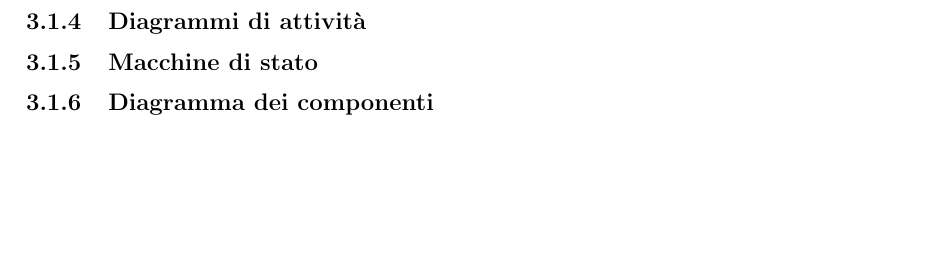
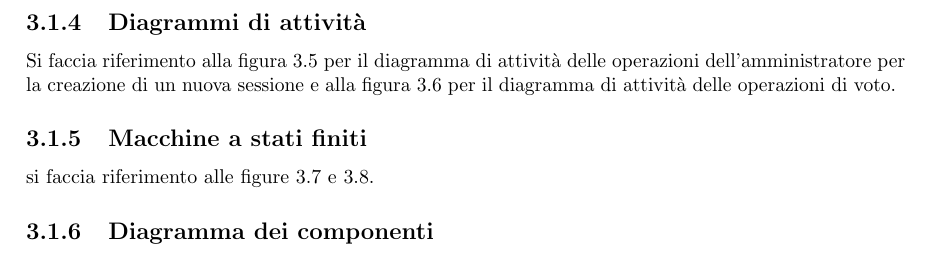
Before and after one commit to sgorblex-unimi/SVeSE_docs, a LaTeX document (SVeSE_doc.tex, which reads tex/3_progettazione.tex): part of page 12 of 23 before the commit and part of page 12 of 26 after it, cut so that both start at the same text, the shorter picture padded with empty space. Compiled offline with pdfLaTeX.

Commit message:
Added fsm and activity diagram

```diff
--- a/tex/3_progettazione.tex
+++ b/tex/3_progettazione.tex
@@ -73,4 +73,4 @@ Si faccia riferimento alle figure \ref{fig:seqdiagvota} e \ref{fig:seqdiagstart}
 \end{figure}
 
 \subsection{Diagrammi di attività}
-\subsection{Macchine di stato}
+Si faccia riferimento alla figura \ref{fig:activitydiagcreate} per il diagramma di attività delle operazioni dell'amministratore per la creazione di un nuova sessione e alla figura \ref{fig:activitydiagvote} per il diagramma di attività delle operazioni di voto.
@@ -76,0 +81,2 @@ Si faccia riferimento alle figure \ref{fig:seqdiagvota} e \ref{fig:seqdiagstart}
+	\label{fig:activitydiagcreate}
+\end{figure}
@@ -76,0 +89,5 @@ Si faccia riferimento alle figure \ref{fig:seqdiagvota} e \ref{fig:seqdiagstart}
+	\label{fig:activitydiagvote}
+\end{figure}
+
+\subsection{Macchine a stati finiti}
+si faccia riferimento alle figure \ref{fig:fsm} e \ref{fig:sessionCreatedFsm}.
@@ -76,0 +98,2 @@ Si faccia riferimento alle figure \ref{fig:seqdiagvota} e \ref{fig:seqdiagstart}
+	\label{fig:fsm}
+\end{figure}
@@ -77 +104,5 @@ Si faccia riferimento alle figure \ref{fig:seqdiagvota} e \ref{fig:seqdiagstart}
+	\label{fig:sessionCreatedFsm}
+\end{figure}
+
+
 \subsection{Diagramma dei componenti}
```
Also changed, not shown: tex/3_progettazione.tex (18 more changed lines), 4 other files.
